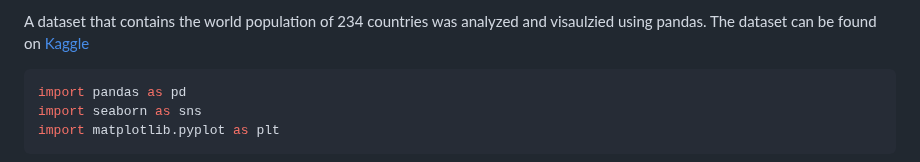
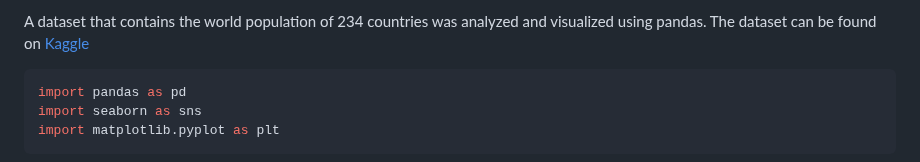
Before and after one commit to NahyeMoon/Tech_Layoff, a Markdown page: World Population/EDA.md, the part around the change. Rendered like a GitHub page.

````diff
--- a/World Population/EDA.md
+++ b/World Population/EDA.md
@@ -1,5 +1,5 @@
 <br/><br/>
-A dataset that contains the world population of 234 countries was analyzed and visaulzied using pandas. The dataset can be found on <a href="https://www.kaggle.com/datasets/iamsouravbanerjee/world-population-dataset">Kaggle</a>
+A dataset that contains the world population of 234 countries was analyzed and visualized using pandas. The dataset can be found on <a href="https://www.kaggle.com/datasets/iamsouravbanerjee/world-population-dataset">Kaggle</a>
 <br/>
 
 ```python
````
